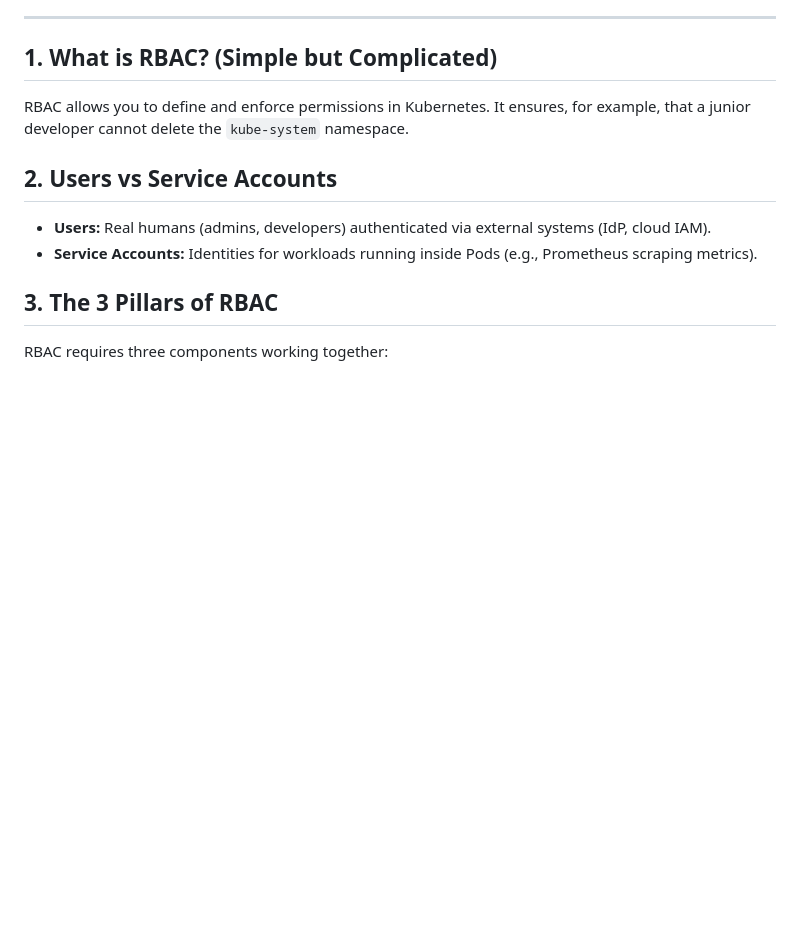
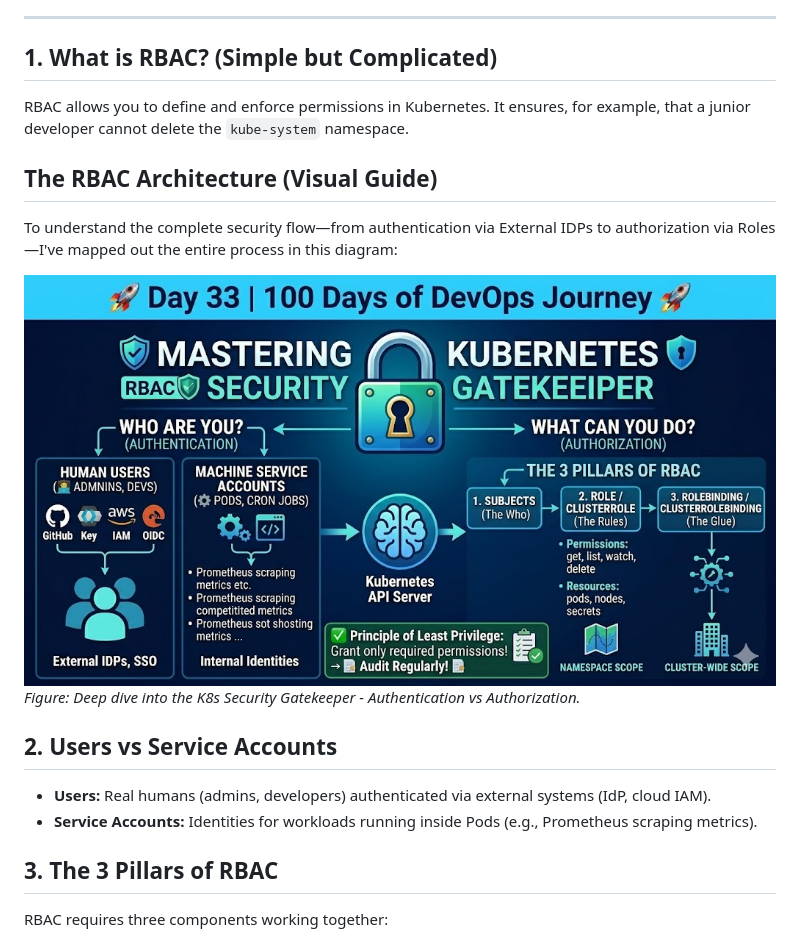
Before and after one commit to SohamSarkar025/100DaysOfDevOps, a Markdown page: Day33/README.md, the part around the change. Drawn GitHub-style; pictures changed too: Day33/assets/kubernetes-rbac.jpeg (added); blank space fills up the shorter version.

Commit message:
docs(day33): integrate custom RBAC security architecture diagram into readme

```diff
--- a/Day33/README.md
+++ b/Day33/README.md
@@ -13,6 +13,13 @@ Security is paramount in any production cluster. Today’s focus: Role-Based Acc
 ## 1. What is RBAC? (Simple but Complicated)
 
 RBAC allows you to define and enforce permissions in Kubernetes. It ensures, for example, that a junior developer cannot delete the `kube-system` namespace.
+
+## The RBAC Architecture (Visual Guide)
+
+To understand the complete security flow—from authentication via External IDPs to authorization via Roles—I've mapped out the entire process in this diagram:
+
+![Kubernetes RBAC Architecture](assets/kubernetes-rbac.jpeg)
+_Figure: Deep dive into the K8s Security Gatekeeper - Authentication vs Authorization._
 
 ## 2. Users vs Service Accounts
 
```
